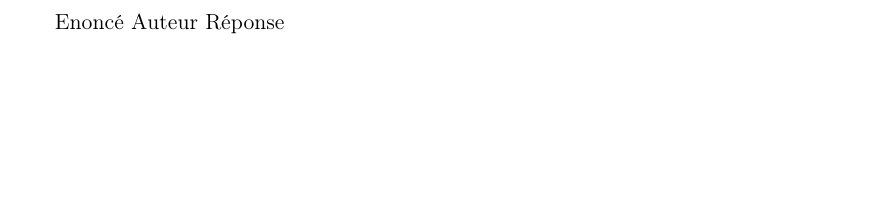
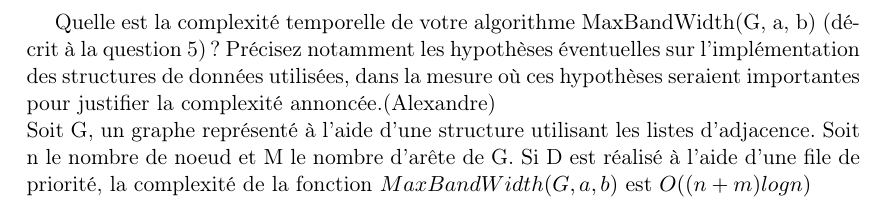
Before and after one commit to lsinf1121-groupe3-2/mission6, a LaTeX document (Rapport_intermédiaire/Rapp.tex, which reads Rapport_intermédiaire/question6.tex): part of page 8 of 8, cut at the place of the change, the shorter picture padded with empty space. Compiled offline with pdfLaTeX.

Commit message:
Questions 6

```diff
--- a/Rapport_intermédiaire/question6.tex
+++ b/Rapport_intermédiaire/question6.tex
@@ -1,6 +1,9 @@
 %%Énoncé
-Enoncé
-%%Auteur
-Auteur
+Quelle est la complexité temporelle de votre algorithme MaxBandWidth(G, a, b)
+(décrit à la question 5) ? Précisez notamment les hypothèses éventuelles sur l’implémentation
+des structures de données utilisées, dans la mesure où ces hypothèses
+seraient importantes pour justifier la complexité annoncée.%%Auteur
+(Alexandre)\\
 %%Réponse
-Réponse
+Soit G, un graphe représenté à l'aide d'une structure utilisant les listes d'adjacence. Soit n le nombre de noeud et M le nombre d'arête de G.
+Si D est réalisé à l'aide d'une file de priorité, la complexité de la fonction $MaxBandWidth(G, a, b)$ est $O((n+m)log n)$
```
